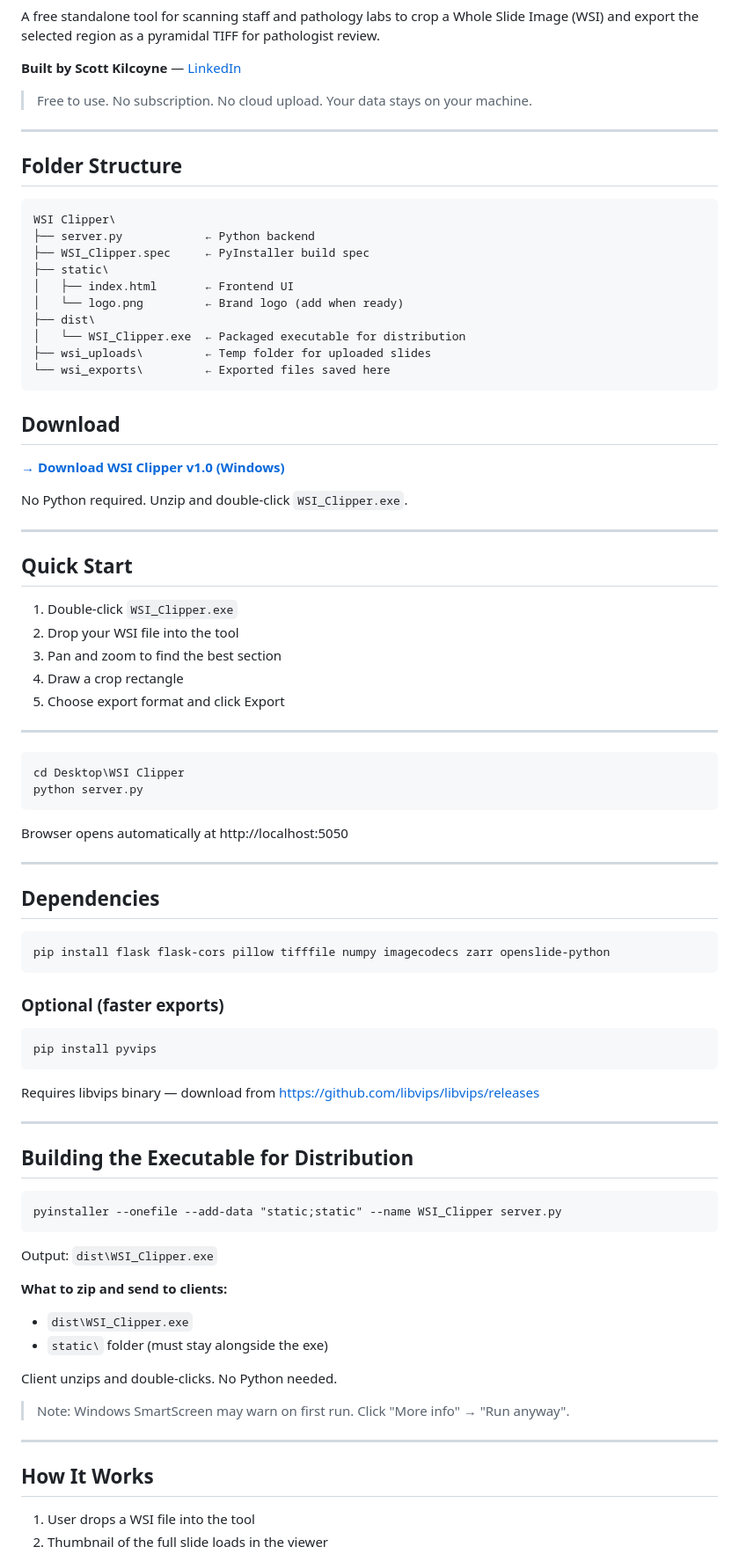
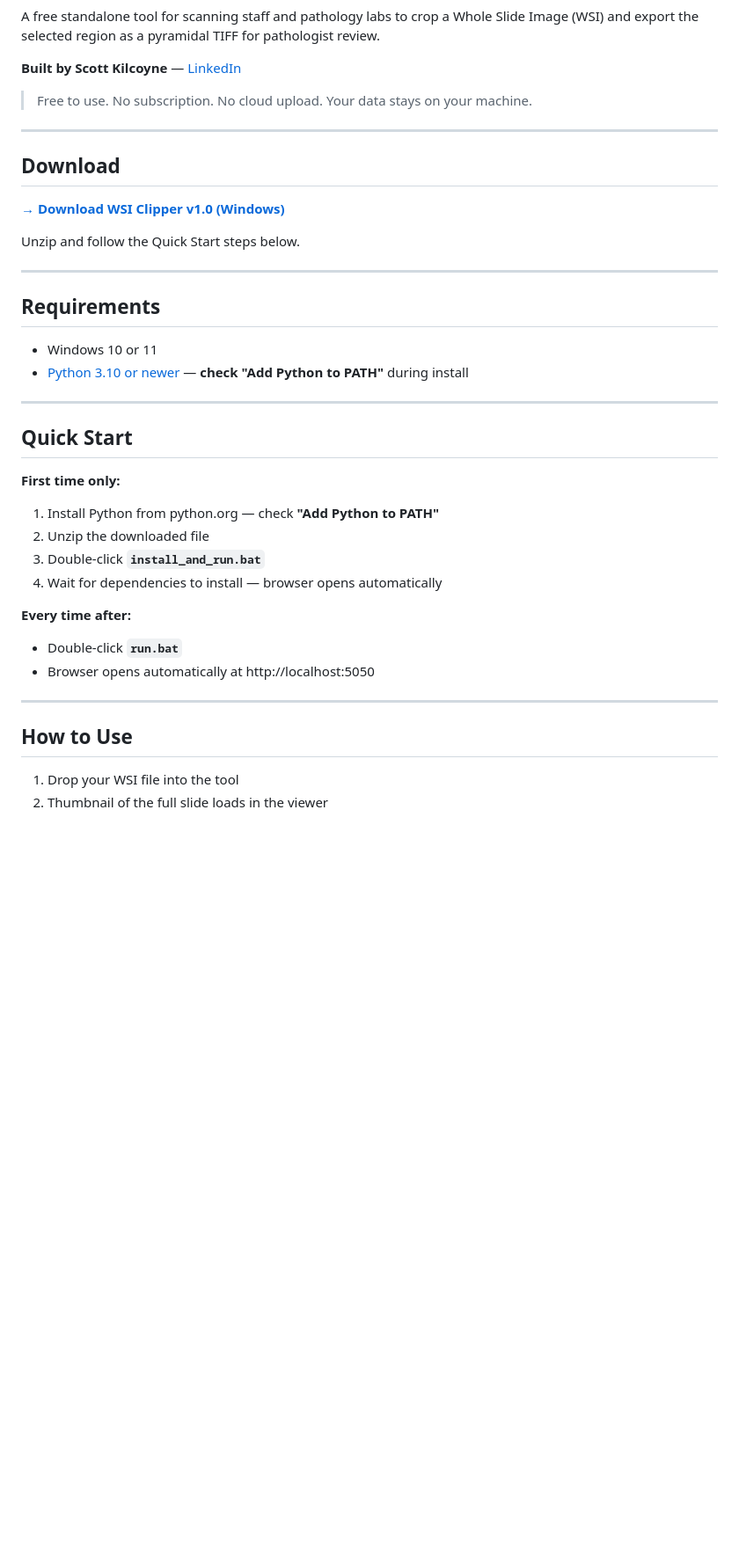
Before and after one commit to skilcoyne13-go/wsi-clipper, a Markdown page: README.md, the part around one of its changes. Shown at 88% size. Rendered like a GitHub page; blank space fills up the shorter version.

````diff
--- a/README.md
+++ b/README.md
@@ -13,72 +13,33 @@ A free standalone tool for scanning staff and pathology labs to crop a Whole Sli
 
 ---
 
-## Folder Structure
-```
-WSI Clipper\
-├── server.py            ← Python backend
-├── WSI_Clipper.spec     ← PyInstaller build spec
-├── static\
-│   ├── index.html       ← Frontend UI
-│   └── logo.png         ← Brand logo (add when ready)
-├── dist\
-│   └── WSI_Clipper.exe  ← Packaged executable for distribution
-├── wsi_uploads\         ← Temp folder for uploaded slides
-└── wsi_exports\         ← Exported files saved here
-```
-
 ## Download
 **[→ Download WSI Clipper v1.0 (Windows)](https://github.com/skilcoyne13-go/wsi-clipper/releases/latest)**
 
-No Python required. Unzip and double-click `WSI_Clipper.exe`.
+Unzip and follow the Quick Start steps below.
+
+---
+
+## Requirements
+- Windows 10 or 11
+- [Python 3.10 or newer](https://www.python.org/downloads/) — **check "Add Python to PATH"** during install
 
 ---
 
 ## Quick Start
-1. Double-click `WSI_Clipper.exe`
-2. Drop your WSI file into the tool
-3. Pan and zoom to find the best section
-4. Draw a crop rectangle
-5. Choose export format and click Export
 
----
-```
-cd Desktop\WSI Clipper
-python server.py
-```
-Browser opens automatically at http://localhost:5050
+**First time only:**
+1. Install Python from python.org — check **"Add Python to PATH"**
+2. Unzip the downloaded file
+3. Double-click **`install_and_run.bat`**
+4. Wait for dependencies to install — browser opens automatically
+
+**Every time after:**
+- Double-click **`run.bat`**
+- Browser opens automatically at http://localhost:5050
 
 ---
 
-## Dependencies
-```
-pip install flask flask-cors pillow tifffile numpy imagecodecs zarr openslide-python
-```
-
-### Optional (faster exports)
-```
-pip install pyvips
-```
-Requires libvips binary — download from https://github.com/libvips/libvips/releases
-
----
-
-## Building the Executable for Distribution
-```
-pyinstaller --onefile --add-data "static;static" --name WSI_Clipper server.py
-```
-Output: `dist\WSI_Clipper.exe`
-
-**What to zip and send to clients:**
-- `dist\WSI_Clipper.exe`
-- `static\` folder (must stay alongside the exe)
-
-Client unzips and double-clicks. No Python needed.
-
-> Note: Windows SmartScreen may warn on first run. Click "More info" → "Run anyway".
-
----
-
-## How It Works
-1. User drops a WSI file into the tool
+## How to Use
+1. Drop your WSI file into the tool
 2. Thumbnail of the full slide loads in the viewer
````
Also changed, not shown: other parts of README.md (+67 -23 lines).
